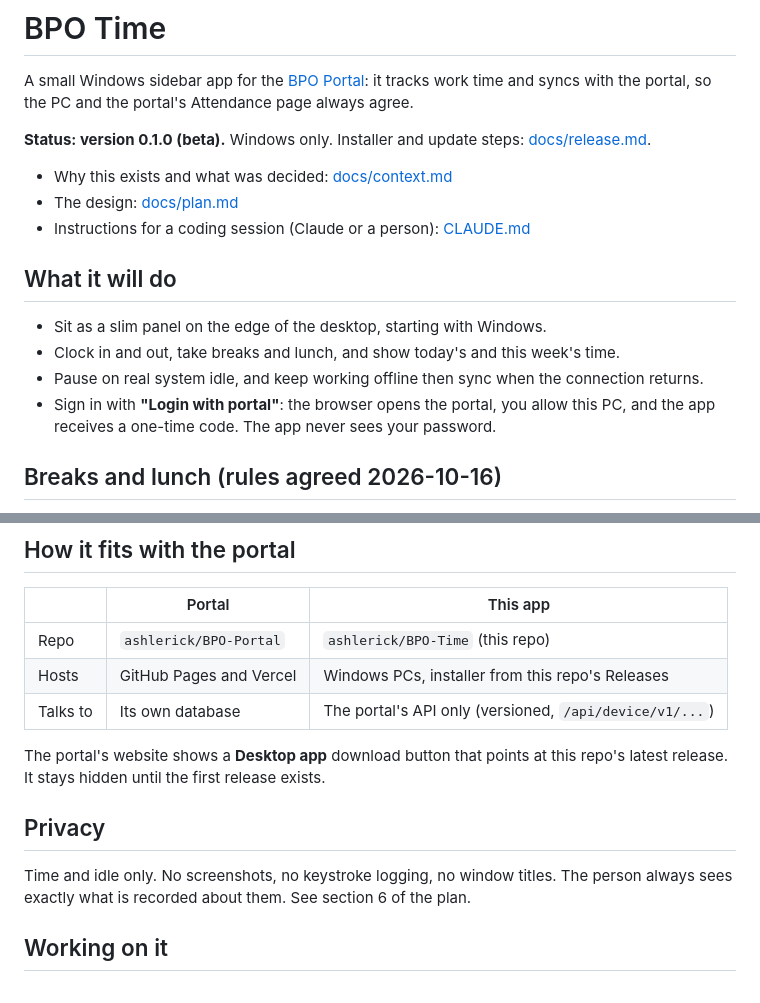
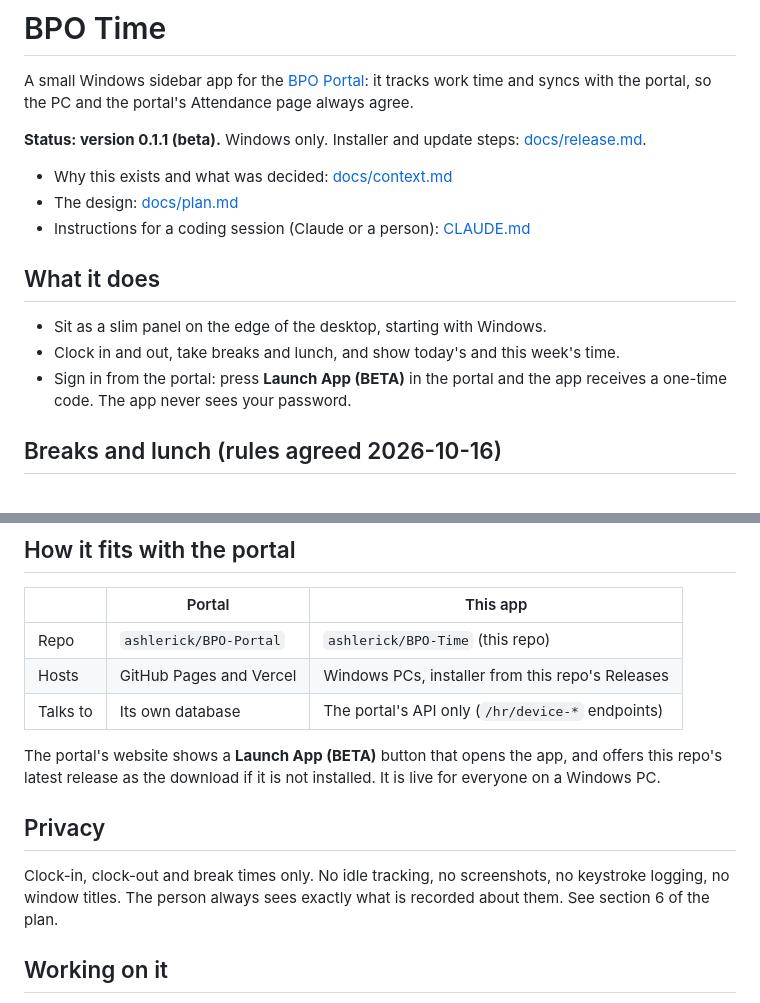
Before and after one commit to ashlerick/BPO-Time, a Markdown page: README.md, 2 parts joined by grey strips. GitHub-like rendering.

Commit message:
Docs: CLAUDE.md, README and context brought up to date (built, no idle, no PC lock, launch-from-portal sign-in, no HR monitoring gate)

```diff
--- a/README.md
+++ b/README.md
@@ -3,19 +3,18 @@
 A small Windows sidebar app for the [BPO Portal](https://github.com/ashlerick/BPO-Portal): it tracks
 work time and syncs with the portal, so the PC and the portal's Attendance page always agree.
 
-**Status: version 0.1.0 (beta).** Windows only. Installer and update steps: [docs/release.md](./docs/release.md).
+**Status: version 0.1.1 (beta).** Windows only. Installer and update steps: [docs/release.md](./docs/release.md).
 
 - Why this exists and what was decided: [docs/context.md](./docs/context.md)
 - The design: [docs/plan.md](./docs/plan.md)
 - Instructions for a coding session (Claude or a person): [CLAUDE.md](./CLAUDE.md)
 
-## What it will do
+## What it does
 
 - Sit as a slim panel on the edge of the desktop, starting with Windows.
 - Clock in and out, take breaks and lunch, and show today's and this week's time.
-- Pause on real system idle, and keep working offline then sync when the connection returns.
-- Sign in with **"Login with portal"**: the browser opens the portal, you allow this PC, and the app
-  receives a one-time code. The app never sees your password.
+- Sign in from the portal: press **Launch App (BETA)** in the portal and the app receives a one-time code.
+  The app never sees your password.
 
 ## Breaks and lunch (rules agreed 2026-10-16)
 
@@ -55,14 +54,14 @@ portal's `backend/lib/breaks.ts`, so changing a number or a rule later is a smal
 |---|---|---|
 | Repo | `ashlerick/BPO-Portal` | `ashlerick/BPO-Time` (this repo) |
 | Hosts | GitHub Pages and Vercel | Windows PCs, installer from this repo's Releases |
-| Talks to | Its own database | The portal's API only (versioned, `/api/device/v1/...`) |
+| Talks to | Its own database | The portal's API only (`/hr/device-*` endpoints) |
 
-The portal's website shows a **Desktop app** download button that points at this repo's latest release.
-It stays hidden until the first release exists.
+The portal's website shows a **Launch App (BETA)** button that opens the app, and offers this repo's latest release as the download if it is not installed.
+It is live for everyone on a Windows PC.
 
 ## Privacy
 
-Time and idle only. No screenshots, no keystroke logging, no window titles. The person always sees
+Clock-in, clock-out and break times only. No idle tracking, no screenshots, no keystroke logging, no window titles. The person always sees
 exactly what is recorded about them. See section 6 of the plan.
 
 ## Working on it
```
Also changed, not shown: CLAUDE.md (+38 -59 lines), docs/context.md (+11 -10 lines).
